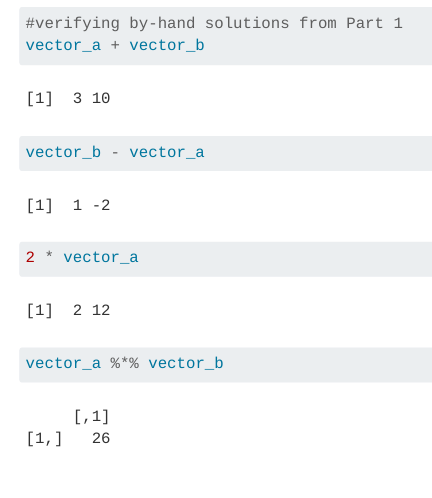
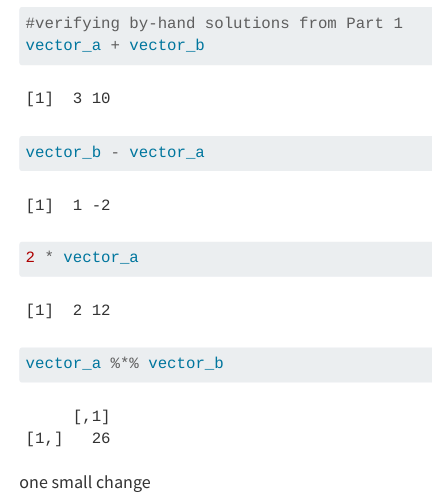
Before and after one commit to mmorenorolon/eds212-day3-tasks, a Quarto document (part-2-coding-practice.qmd): the page in a window 1100 px wide, from 260 px down. Rendered offline with R 4.5, knitr and Pandoc in place of Quarto, with nearby package versions.

Commit message:
one small change

````diff
--- a/part-2-coding-practice.qmd
+++ b/part-2-coding-practice.qmd
@@ -20,3 +20,5 @@ vector_b - vector_a
 2 * vector_a
 vector_a %*% vector_b
 ```
+
+one small change
````
